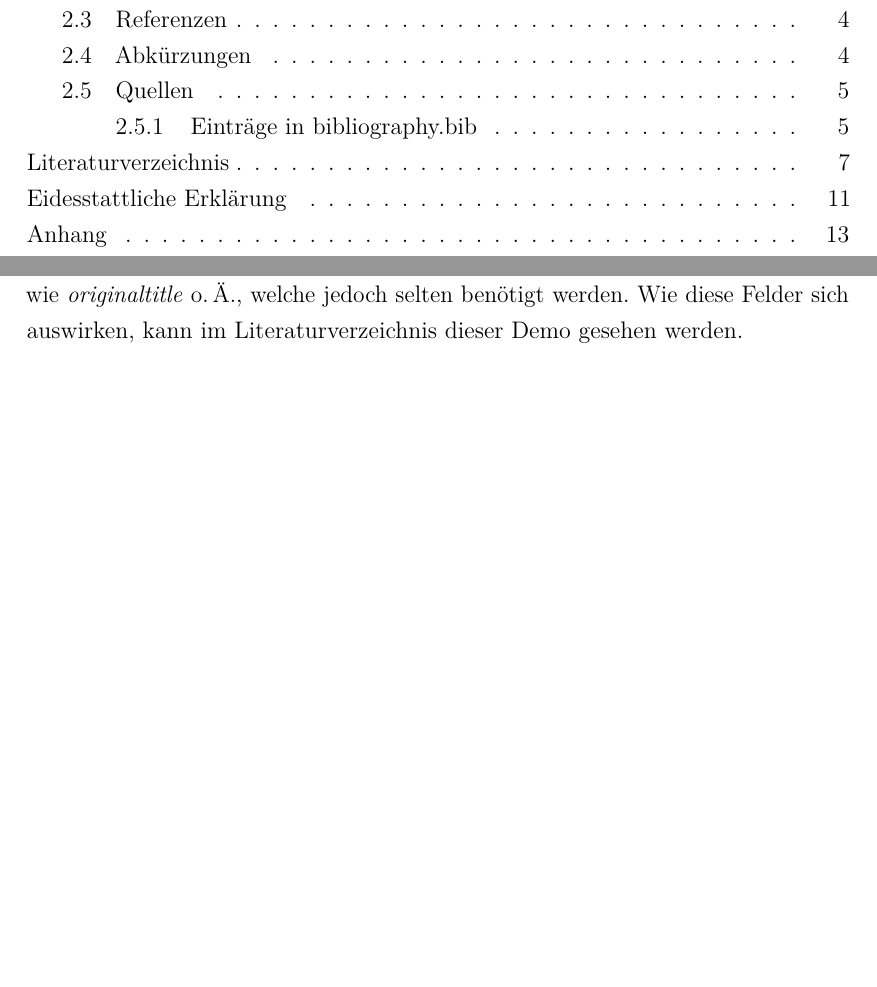
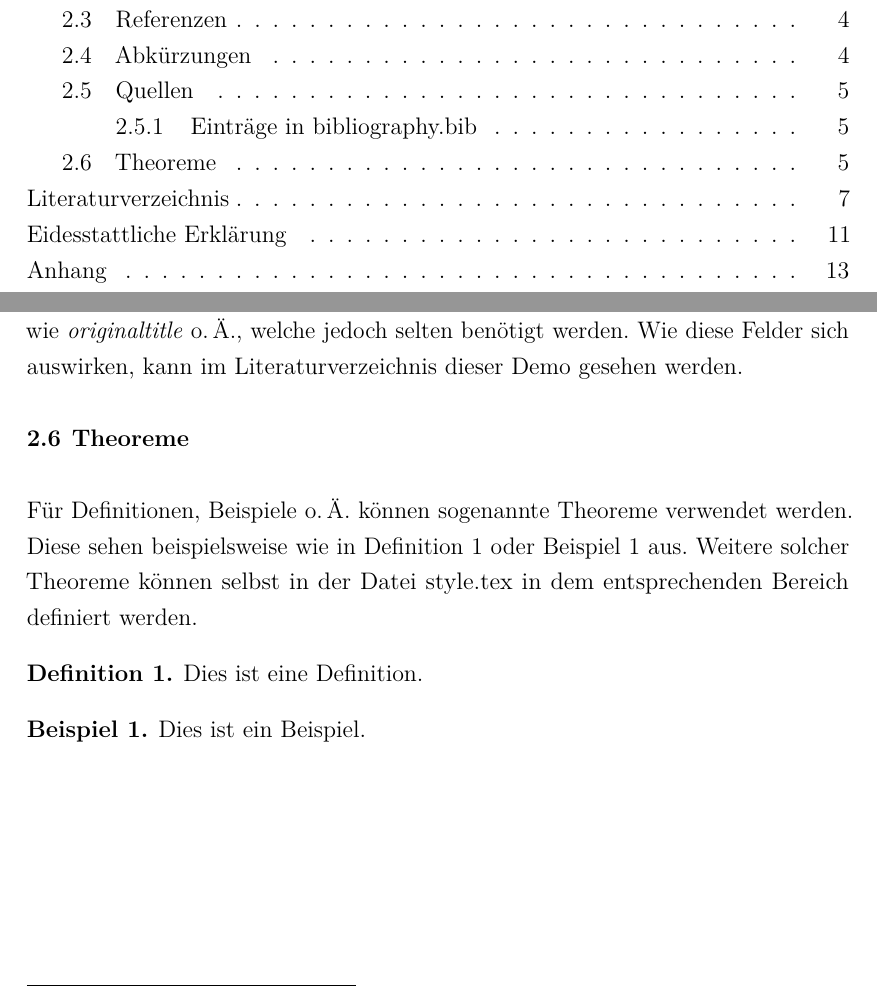
Before and after one commit to The-LaTeX-Society/thesis-template, a LaTeX thesis (Thesis.tex, which reads content/2_Beispiel.tex, style.tex): two parts of pages 7 and 21 of 33, joined at a grey line, cut so that both start at the same text, the shorter picture padded with empty space. Compiled offline with pdfLaTeX.

Commit message:
Added theorems and optional math support for Euler-fonts

```diff
--- a/content/2_Beispiel.tex
+++ b/content/2_Beispiel.tex
@@ -160,3 +160,20 @@ Wie diese Felder sich auswirken, kann im Literaturverzeichnis dieser Demo gesehe
 	\caption{Felder für bibliography.bib}
 	\label{tab:bibentries}
 \end{table}
+
+\section{Theoreme}
+\label{sec:Theoreme}
+
+Für Definitionen, Beispiele o.\,Ä. können sogenannte Theoreme verwendet werden.
+Diese sehen beispielsweise wie in \autoref{def:example-definition} oder \autoref{ex:example-example} aus.
+Weitere solcher Theoreme können selbst in der Datei style.tex in dem entsprechenden Bereich definiert werden.
+
+\begin{definition}
+	Dies ist eine Definition.
+	\label{def:example-definition}
+\end{definition}
+
+\begin{example}
+	Dies ist ein Beispiel.
+	\label{ex:example-example}
+\end{example}
--- a/style.tex
+++ b/style.tex
@@ -93,6 +94,18 @@
 }
 
 %----------------------------------------------------------
+% Theorems
+%----------------------------------------------------------
+
+\theoremstyle{definition}
+\newtheorem{definition}{Definition}
+\newcommand{\definitionautorefname}{Definition}
+
+\theoremstyle{definition}
+\newtheorem{example}{Beispiel}
+\newcommand{\exampleautorefname}{Beispiel}
+
+%----------------------------------------------------------
 % Define new words with hyphenation
 %----------------------------------------------------------
 
```
Also changed, not shown: style.tex (1 more changed lines).
